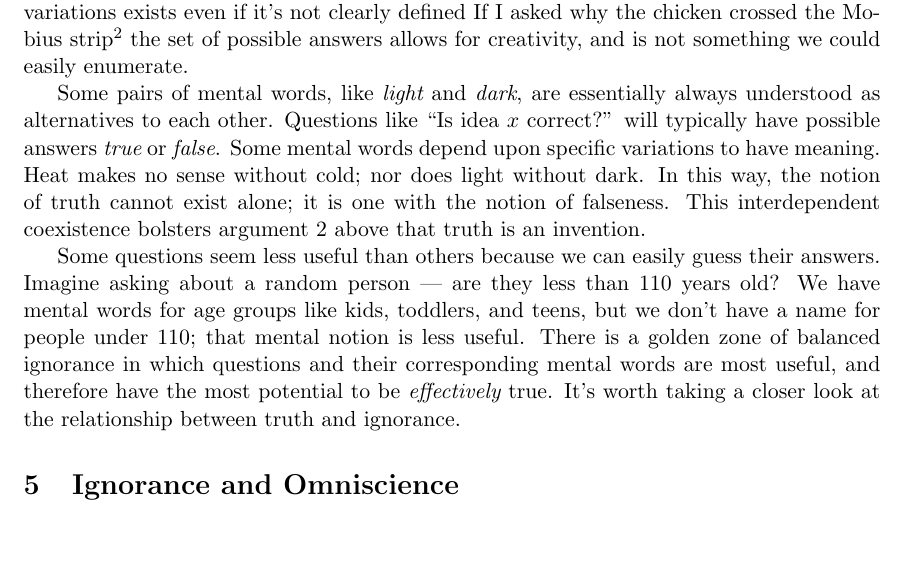
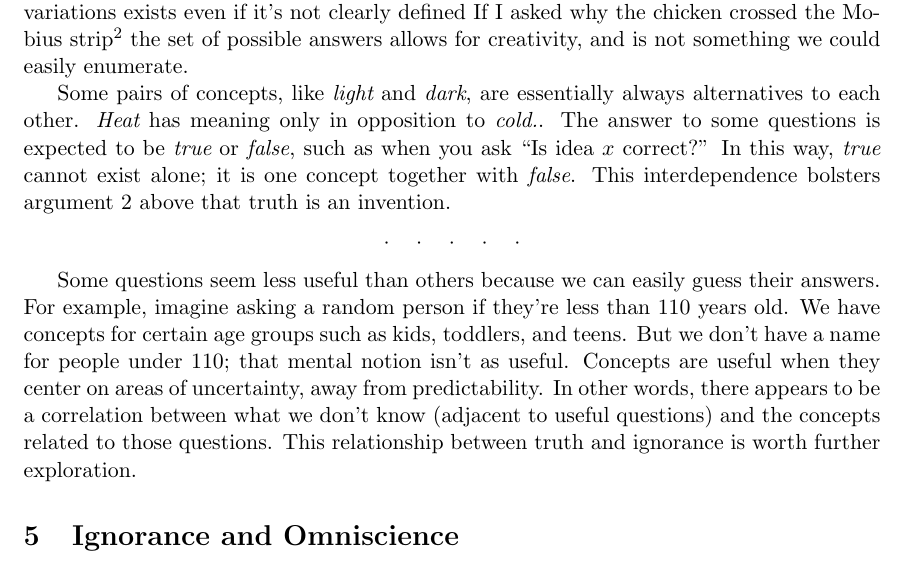
Before and after one commit to tylerneylon/truth, a LaTeX document (truth.tex): part of page 21 of 43, cut so that both start at the same text, the shorter picture padded with empty space. Compiled offline with pdfLaTeX.

Commit message:
Edits/rewrites in section 4.4.

```diff
--- a/truth.tex
+++ b/truth.tex
@@ -1393,28 +1393,33 @@ value, albeit rather hypothetical value in this case.}
 the set of possible answers allows for creativity, and is not something we could
 easily enumerate.
 
-Some pairs of mental words, like {\em light} and {\em dark}, are essentially
-always understood as alternatives to each other.
-Questions like ``Is idea $x$
-correct?'' will typically have possible answers {\em true} or {\em false}.
-Some mental words depend upon specific variations to have meaning.
-Heat makes no sense without cold; nor does light without dark.
-In this way, the notion of truth cannot exist alone;
-it is one with the notion of falseness. This interdependent
-coexistence bolsters argument
-\ref{a2} above that truth is an invention.
+Some pairs of concepts, like {\em light} and {\em dark}, are essentially
+always alternatives to each other.
+{\em Heat} has meaning only in opposition to {\em cold.}.
+The answer to some questions is expected to be {\em true} or {\em false},
+such as when you ask ``Is idea $x$ correct?''
+In this way, {\em true} cannot exist alone; it is one concept
+together with {\em false}.
+This interdependence bolsters argument \ref{a2} above that truth is
+an invention.
+
+\scenebreak
 
 Some questions seem less useful than others because we can easily guess their
-answers. Imagine asking about a random person ---
-are they less than 110 years old?
-We have mental words for age groups like kids,
-toddlers, and teens, but we don't have a name for people under 110;
-that mental notion is less useful.
-There is a golden zone of balanced ignorance in which questions and their
-corresponding mental words are most useful, and therefore have
-the most potential to be {\em effectively} true. It's worth taking a closer look
-at the relationship between truth and ignorance.
-
+answers.
+For example,
+imagine asking a random person if they're
+less than 110 years old.
+We have concepts for certain age groups such as kids,
+toddlers, and teens.
+But we don't have a name for people under 110;
+that mental notion isn't as useful.
+Concepts are useful when they center on
+areas of uncertainty, away from predictability.
+In other words, there appears to be a correlation between
+what we don't know (adjacent to useful questions) and the concepts
+related to those questions.
+This relationship between truth and ignorance is worth further exploration.
 
 %
 % NOTE
```
